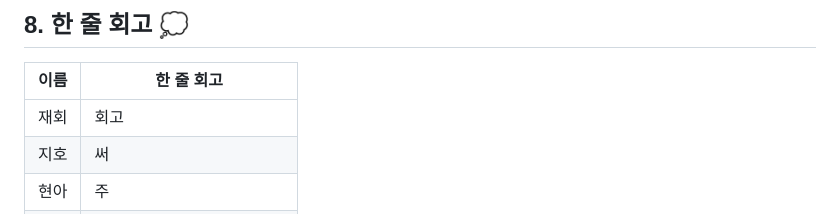
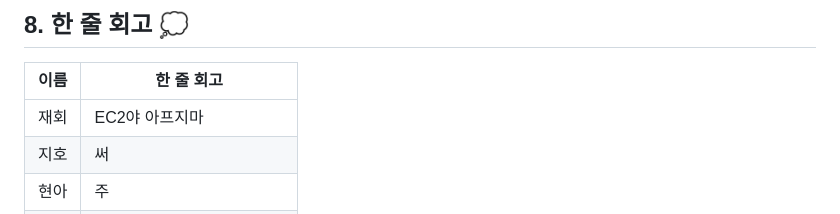
Before and after one commit to SKNETWORKS-FAMILY-AICAMP/SKN13-4th-4Team, a Markdown page: README.md, the part around the change. Rendered like a GitHub page.

```diff
--- a/README.md
+++ b/README.md
@@ -266,7 +266,7 @@ AI가 **목표를 가진 존재처럼 반응하는 인간형 인플루언서**
 
 | 이름 | 한 줄 회고 |
 |:------:|-------------------|
-| 재회 |회고|
+| 재회 | EC2야 아프지마|
 | 지호 | 써|
 | 현아 | 주|
 | 재범 | 세요|
```
